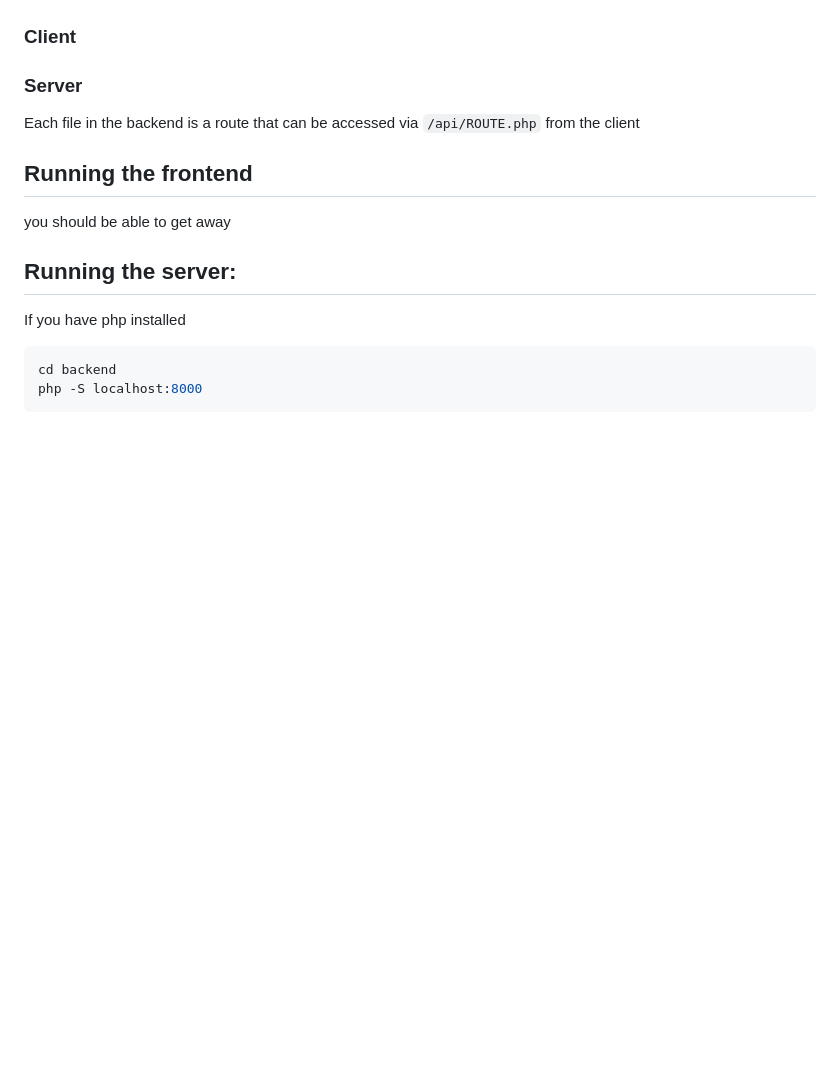
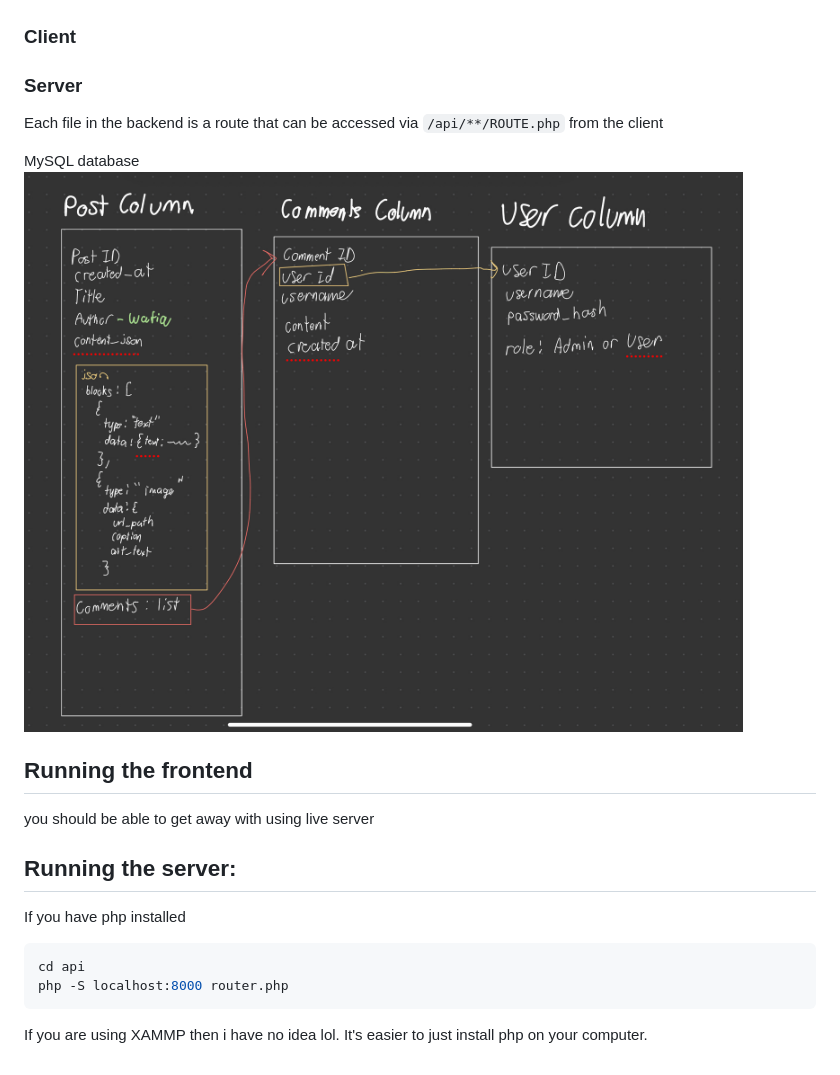
Before and after one commit to aysuri-0807/Wafiqs_Blog-, a Markdown page: README.md, the part around the change. Drawn GitHub-style; pictures changed too: assets/readme/tables.jpeg (added); blank space fills up the shorter version.

````diff
--- a/README.md
+++ b/README.md
@@ -6,15 +6,20 @@ Repo for 1XD3 W26 Group project group #73
 ### Client
 
 ### Server
-Each file in the backend is a route that can be accessed via `/api/ROUTE.php` from the client
+Each file in the backend is a route that can be accessed via `/api/**/ROUTE.php` from the client
+
+MySQL database
+![Tables diagram image](./assets/readme/tables.jpeg)
 
 ## Running the frontend
-you should be able to get away
+you should be able to get away with using live server
 
 ## Running the server:
 
 If you have php installed
 ```bash
-cd backend
-php -S localhost:8000
+cd api
+php -S localhost:8000 router.php
 ```
+
+If you are using XAMMP then i have no idea lol. It's easier to just install php on your computer.
````
Also changed, not shown: 3 other files.
